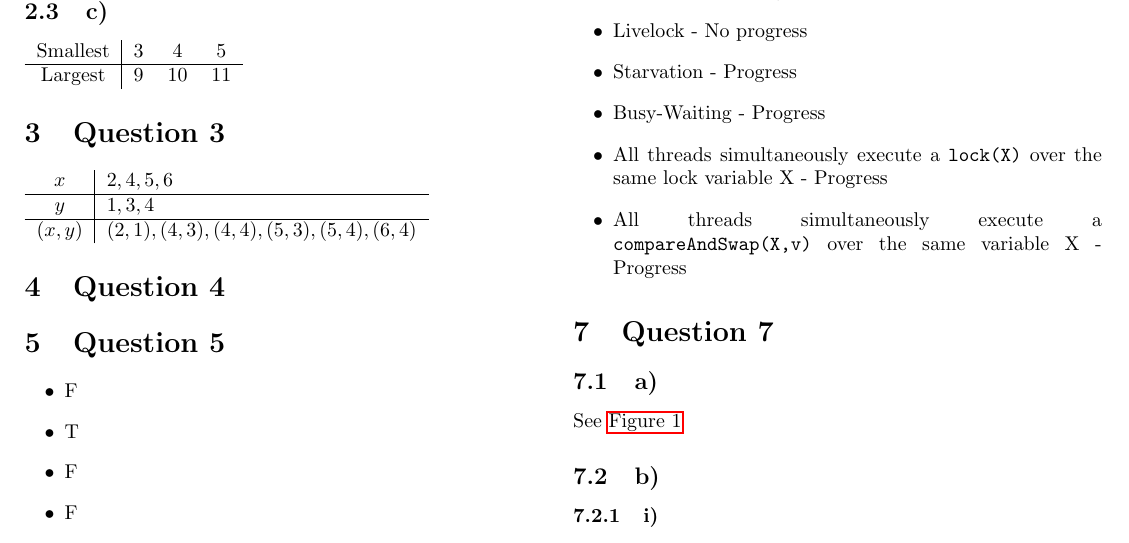
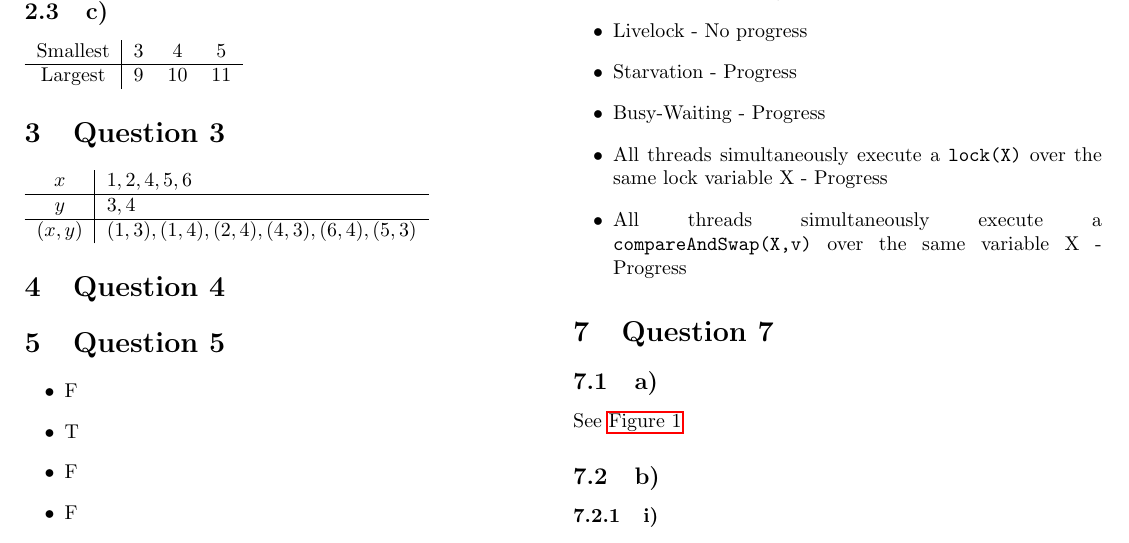
Before and after one commit to jmg-duarte/cp-tests, a LaTeX document (t2-15-16/main.tex): part of page 1 of 2, cut so that both start at the same text. Compiled offline with pdfLaTeX.

Commit message:
fixed exercise results

```diff
--- a/t2-15-16/main.tex
+++ b/t2-15-16/main.tex
@@ -43,11 +43,11 @@ to run $f$ we need to wait on both.
 \end{tabular}
 \section{Question 3}
 \begin{tabular}{c | l}
-    $x$ & $2, 4, 5, 6$ \\
+    $x$ & $1, 2, 4, 5, 6$ \\
     \hline
-    $y$ & $1, 3, 4$ \\
+    $y$ & $3, 4$ \\
     \hline
-    $(x, y)$ & $(2, 1), (4, 3), (4, 4), (5, 3), (5, 4), (6, 4)$ \\
+    $(x, y)$ & $(1, 3), (1, 4), (2, 4), (4, 3), (6, 4), (5, 3)$ \\
 \end{tabular}
 
 \section{Question 4}
```
Also changed, not shown: t2-15-16/main.pdf.
